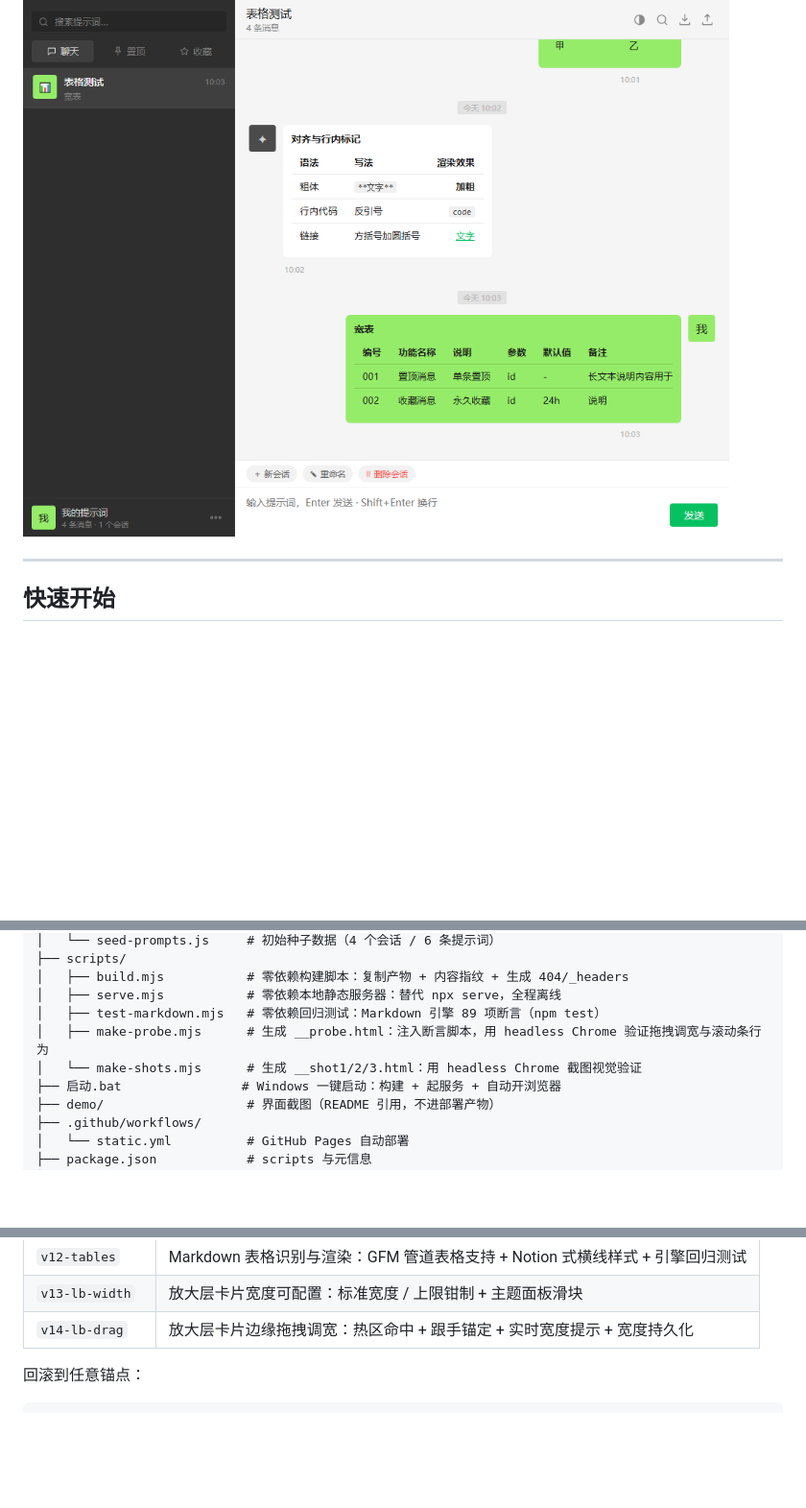
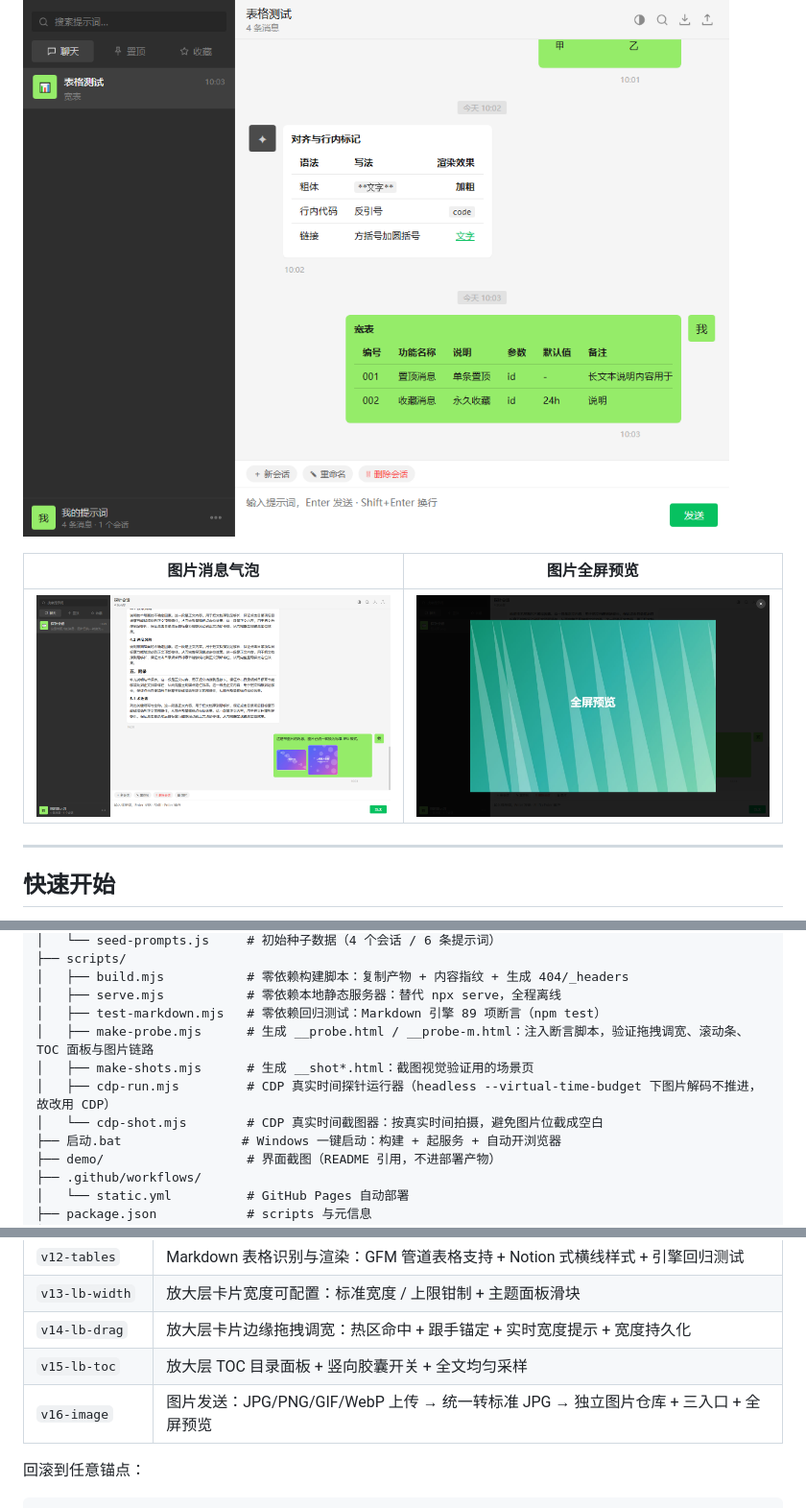
Before and after one commit to 694426204/prompt-box-wechat, a Markdown page: README.md, 3 parts joined by grey strips. Shown at 96% size. Rendered like a GitHub page; pictures changed too: demo/09-图片消息气泡.png (added), demo/10-图片全屏预览.png (added); blank space fills up the shorter version.

Commit message:
docs(readme): 补充图片发送功能说明与界面截图
新增「图片发送」章节，说明三入口、处理链路、格式校验与转换参数、
展示渲染位置以及配额回收策略；同步更新存储键与消息字段说明、
脚本目录结构，并补充 v16-image 版本锚点。

```diff
--- a/README.md
+++ b/README.md
@@ -266,6 +313,10 @@
 ![主题切换面板](demo/07-主题切换面板.png)
 
 ![Markdown 表格渲染](demo/08-表格渲染.png)
+
+| 图片消息气泡 | 图片全屏预览 |
+|---|---|
+| ![图片消息气泡](demo/09-图片消息气泡.png) | ![图片全屏预览](demo/10-图片全屏预览.png) |
 
 ---
 
@@ -363,8 +414,10 @@ npm test
 │   ├── build.mjs           # 零依赖构建脚本：复制产物 + 内容指纹 + 生成 404/_headers
 │   ├── serve.mjs           # 零依赖本地静态服务器：替代 npx serve，全程离线
 │   ├── test-markdown.mjs   # 零依赖回归测试：Markdown 引擎 89 项断言（npm test）
-│   ├── make-probe.mjs      # 生成 __probe.html：注入断言脚本，用 headless Chrome 验证拖拽调宽与滚动条行为
-│   └── make-shots.mjs      # 生成 __shot1/2/3.html：用 headless Chrome 截图视觉验证
+│   ├── make-probe.mjs      # 生成 __probe.html / __probe-m.html：注入断言脚本，验证拖拽调宽、滚动条、TOC 面板与图片链路
+│   ├── make-shots.mjs      # 生成 __shot*.html：截图视觉验证用的场景页
+│   ├── cdp-run.mjs         # CDP 真实时间探针运行器（headless --virtual-time-budget 下图片解码不推进，故改用 CDP）
+│   └── cdp-shot.mjs        # CDP 真实时间截图器：按真实时间拍摄，避免图片位截成空白
 ├── 启动.bat                # Windows 一键启动：构建 + 起服务 + 自动开浏览器
 ├── demo/                   # 界面截图（README 引用，不进部署产物）
 ├── .github/workflows/
@@ -597,6 +652,8 @@ sessions: [
 | `v12-tables` | Markdown 表格识别与渲染：GFM 管道表格支持 + Notion 式横线样式 + 引擎回归测试 |
 | `v13-lb-width` | 放大层卡片宽度可配置：标准宽度 / 上限钳制 + 主题面板滑块 |
 | `v14-lb-drag` | 放大层卡片边缘拖拽调宽：热区命中 + 跟手锚定 + 实时宽度提示 + 宽度持久化 |
+| `v15-lb-toc` | 放大层 TOC 目录面板 + 竖向胶囊开关 + 全文均匀采样 |
+| `v16-image` | 图片发送：JPG/PNG/GIF/WebP 上传 → 统一转标准 JPG → 独立图片仓库 + 三入口 + 全屏预览 |
 
 回滚到任意锚点：
 
```
Also changed, not shown: other parts of README.md (+49 -0 lines).
